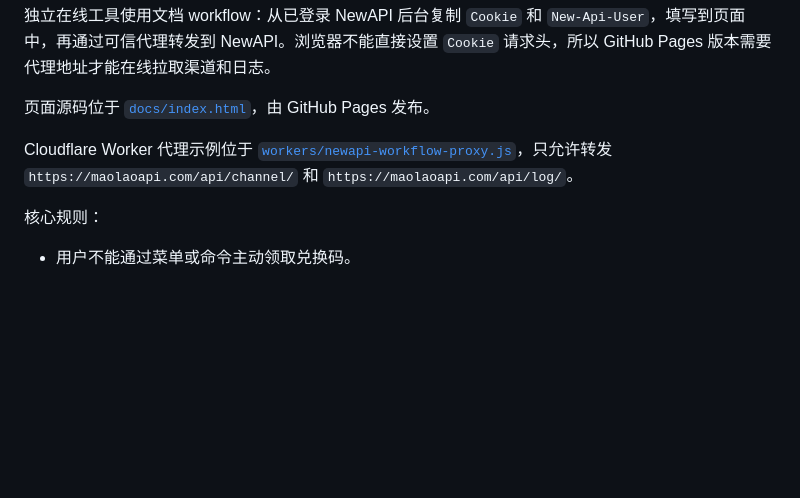
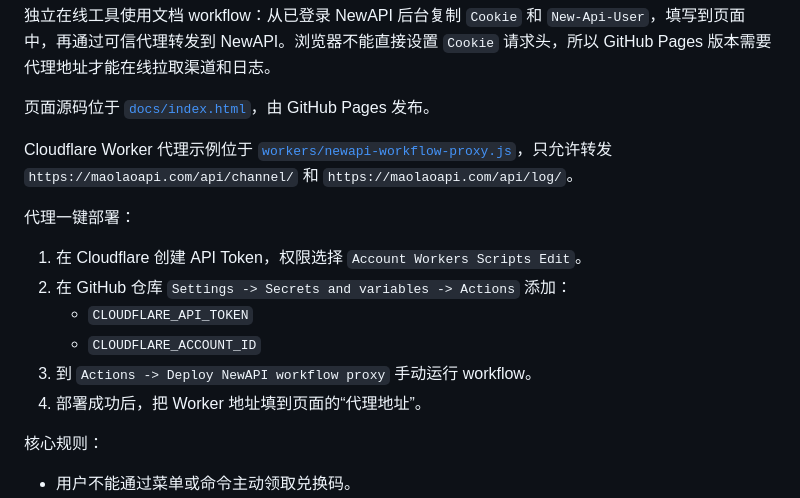
Before and after one commit to X-abin/telegeam-top, a Markdown page: README.md, the part around the change. GitHub-like rendering; blank space fills up the shorter version.

Commit message:
Document proxy deployment setup

```diff
--- a/README.md
+++ b/README.md
@@ -13,6 +13,15 @@
 页面源码位于 [`docs/index.html`](docs/index.html)，由 GitHub Pages 发布。
 
 Cloudflare Worker 代理示例位于 [`workers/newapi-workflow-proxy.js`](workers/newapi-workflow-proxy.js)，只允许转发 `https://maolaoapi.com/api/channel/` 和 `https://maolaoapi.com/api/log/`。
+
+代理一键部署：
+
+1. 在 Cloudflare 创建 API Token，权限选择 `Account Workers Scripts Edit`。
+2. 在 GitHub 仓库 `Settings -> Secrets and variables -> Actions` 添加：
+   - `CLOUDFLARE_API_TOKEN`
+   - `CLOUDFLARE_ACCOUNT_ID`
+3. 到 `Actions -> Deploy NewAPI workflow proxy` 手动运行 workflow。
+4. 部署成功后，把 Worker 地址填到页面的“代理地址”。
 
 核心规则：
 
```
